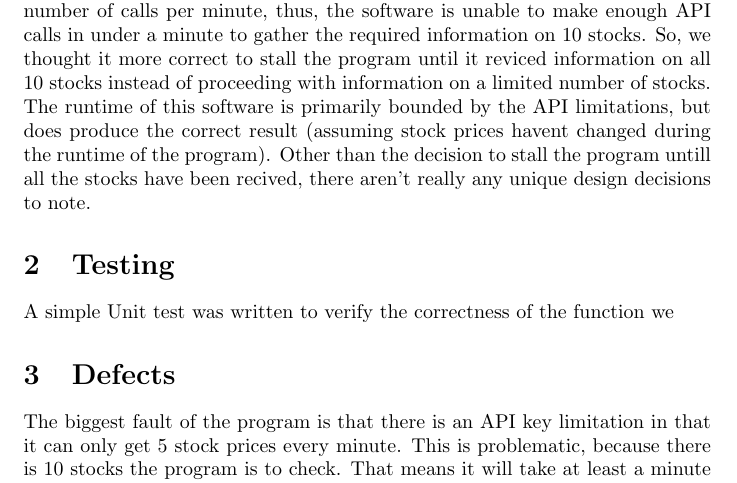
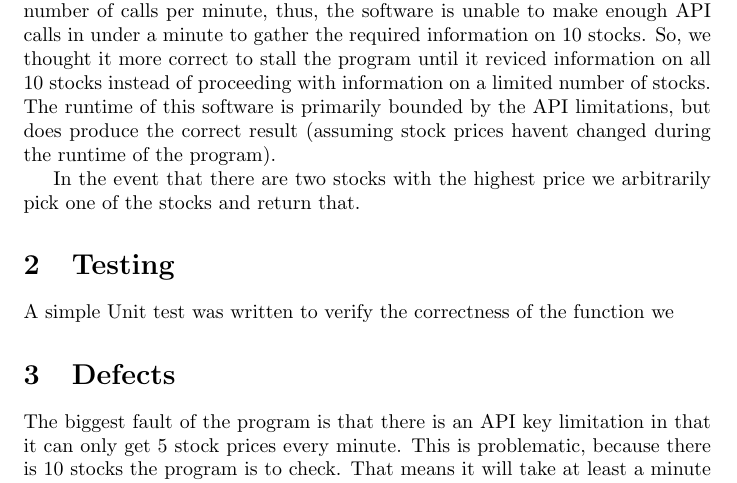
Before and after one commit to Arunscape/ECE421-GroupProject1, a LaTeX document (report/report.tex): part of the page, cut so that both start at the same text. Compiled offline with pdfLaTeX.

Commit message:
Rationale on ties

```diff
--- a/report/report.tex
+++ b/report/report.tex
@@ -69,9 +69,10 @@ we thought it more correct to stall the program until it reviced information
 on all 10 stocks instead of proceeding with information on a limited number of
 stocks. The runtime of this software is primarily bounded by the API
 limitations, but does produce the correct result (assuming stock prices
-havent changed during the runtime of the program). Other than the decision to
-stall the program untill all the stocks have been recived, there aren't really
-any unique design decisions to note.
+havent changed during the runtime of the program).
+
+In the event that there are two stocks with the highest price we arbitrarily
+pick one of the stocks and return that.
 
 \section{Testing}
 A simple Unit test was written to verify the correctness of the function we
```
